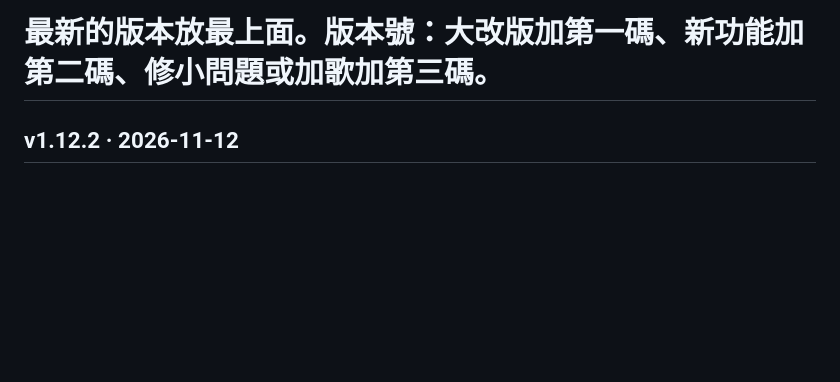
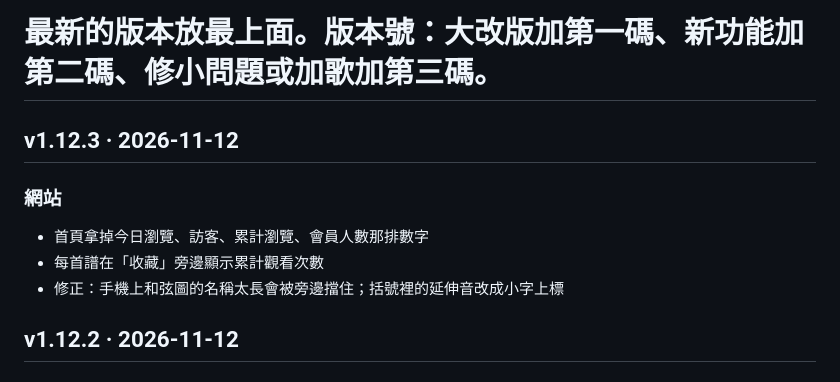
Before and after one commit to similu87/guitarpuli, a Markdown page: changelog.md, the part around the change. Drawn GitHub-style; blank space fills up the shorter version.

Commit message:
v1.12.3: 更新紀錄
Co-Authored-By: Claude Opus 5.5 <noreply@anthropic.com>
Claude-Session: https://claude.ai/code/session_01WDhiEnX1c4REpwwNVaWUDm

```diff
--- a/changelog.md
+++ b/changelog.md
@@ -2,6 +2,12 @@
 # 每一版用「## v版本號 · 日期」開頭，底下分「### 網站」和「### 新增歌曲」。
 # 新增歌曲每行寫一個網址代稱（songs/ 裡的檔名，不含 .md），網站會自動顯示歌名並連到譜。
 # 最新的版本放最上面。版本號：大改版加第一碼、新功能加第二碼、修小問題或加歌加第三碼。
+
+## v1.12.3 · 2026-11-12
+### 網站
+- 首頁拿掉今日瀏覽、訪客、累計瀏覽、會員人數那排數字
+- 每首譜在「收藏」旁邊顯示累計觀看次數
+- 修正：手機上和弦圖的名稱太長會被旁邊擋住；括號裡的延伸音改成小字上標
 
 ## v1.12.2 · 2026-11-12
 ### 網站
```
